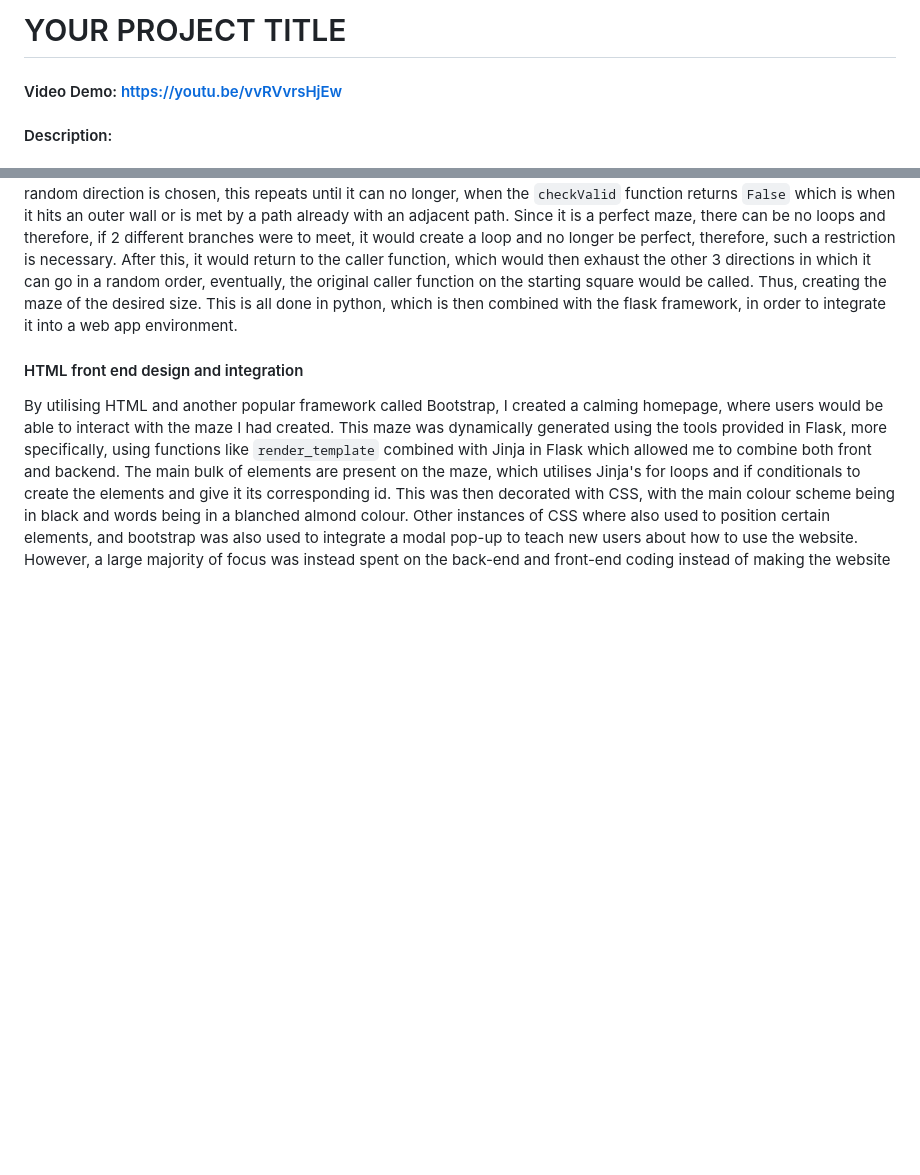
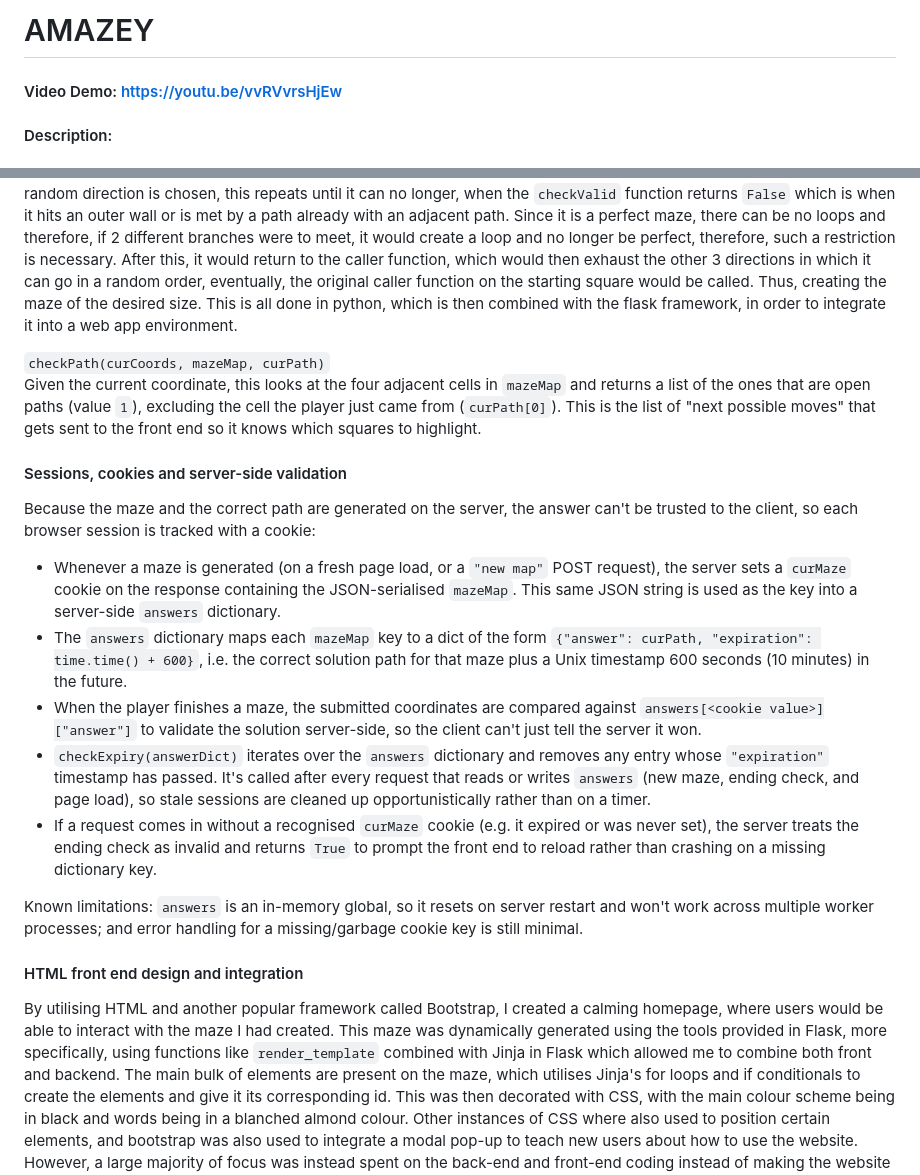
Before and after one commit to ohnokayden/amazey, a Markdown page: README.md, 2 parts joined by grey strips. Drawn GitHub-style; blank space fills up the shorter version.

```diff
--- a/README.md
+++ b/README.md
@@ -1,4 +1,4 @@
-# YOUR PROJECT TITLE
+# AMAZEY
 #### Video Demo:  <https://youtu.be/vvRVvrsHjEw>
 
 #### Description:
@@ -8,6 +8,20 @@ My project is called mazey and the idea behind it is an automatic maze generator
 
 #### Python and backend
 This maze is generated, where first a blank slate, which is a 2d array is first generated, then a starting point is randomly generated using the random library. From there, I utilised a recursive function, called `choosePath`, where pathing of the maze is done recursively, where from one point, a direction is chosen and a path is created, from the new point, another random direction is chosen, this repeats until it can no longer, when the `checkValid` function returns `False` which is when it hits an outer wall or is met by a path already with an adjacent path. Since it is a perfect maze, there can be no loops and therefore, if 2 different branches were to meet, it would create a loop and no longer be perfect, therefore, such a restriction is necessary. After this, it would return to the caller function, which would then exhaust the other 3 directions in which it can go in a random order, eventually, the original caller function on the starting square would be called. Thus, creating the maze of the desired size. This is all done in python, which is then combined with the flask framework, in order to integrate it into a web app environment.
+
+`checkPath(curCoords, mazeMap, curPath)`\
+Given the current coordinate, this looks at the four adjacent cells in `mazeMap` and returns a list of the ones that are open paths (value `1`), excluding the cell the player just came from (`curPath[0]`). This is the list of "next possible moves" that gets sent to the front end so it knows which squares to highlight.
+
+#### Sessions, cookies and server-side validation
+Because the maze and the correct path are generated on the server, the answer can't be trusted to the client, so each browser session is tracked with a cookie:
+
+- Whenever a maze is generated (on a fresh page load, or a `"new map"` POST request), the server sets a `curMaze` cookie on the response containing the JSON-serialised `mazeMap`. This same JSON string is used as the key into a server-side `answers` dictionary.
+- The `answers` dictionary maps each `mazeMap` key to a dict of the form `{"answer": curPath, "expiration": time.time() + 600}`, i.e. the correct solution path for that maze plus a Unix timestamp 600 seconds (10 minutes) in the future.
+- When the player finishes a maze, the submitted coordinates are compared against `answers[<cookie value>]["answer"]` to validate the solution server-side, so the client can't just tell the server it won.
+- `checkExpiry(answerDict)` iterates over the `answers` dictionary and removes any entry whose `"expiration"` timestamp has passed. It's called after every request that reads or writes `answers` (new maze, ending check, and page load), so stale sessions are cleaned up opportunistically rather than on a timer.
+- If a request comes in without a recognised `curMaze` cookie (e.g. it expired or was never set), the server treats the ending check as invalid and returns `True` to prompt the front end to reload rather than crashing on a missing dictionary key.
+
+Known limitations: `answers` is an in-memory global, so it resets on server restart and won't work across multiple worker processes; and error handling for a missing/garbage cookie key is still minimal.
 
 
 #### HTML front end design and integration
```
